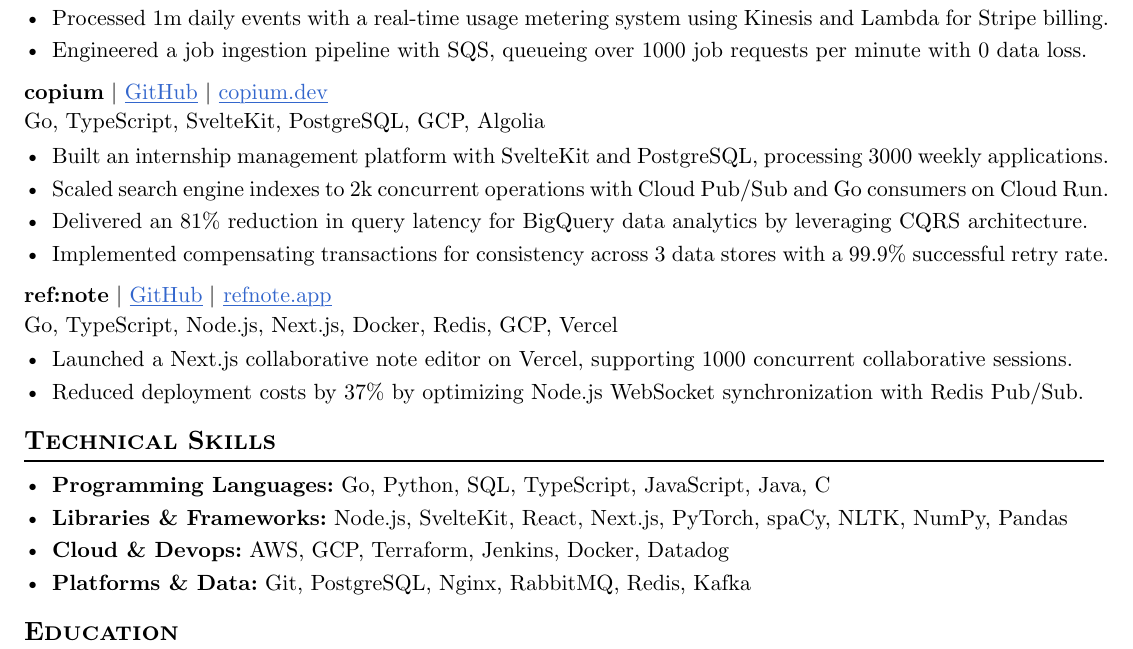
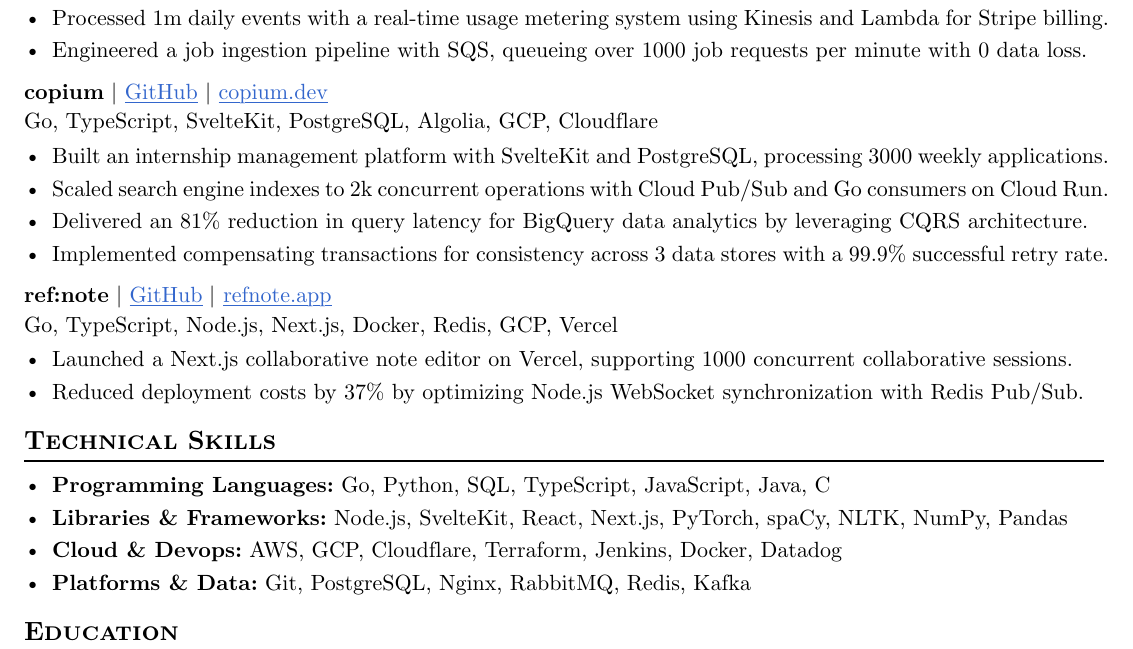
Before and after one commit to skarokin/typst-resumes, a Typst document (SeanKimResume-AugmentorDraft/main.typ): part of the page, cut so that both start at the same text. Compiled offline with Typst 0.15.

Commit message:
chore(typst): update SeanKimResume-AugmentorDraft/main.typ

```diff
--- a/SeanKimResume-AugmentorDraft/main.typ
+++ b/SeanKimResume-AugmentorDraft/main.typ
@@ -65,7 +65,7 @@
   name: "copium",
   url: "copium.dev",
   github: "skarokin/copium",
-  tech-stack: "Go, TypeScript, SvelteKit, PostgreSQL, GCP, Algolia"
+  tech-stack: "Go, TypeScript, SvelteKit, PostgreSQL, Algolia, GCP, Cloudflare"
 )
 - Built an internship management platform with SvelteKit and PostgreSQL, processing 3000 weekly applications.
 - Scaled search engine indexes to 2k concurrent operations with Cloud Pub/Sub and Go consumers on Cloud Run.
@@ -84,7 +84,7 @@
 == Technical Skills
 - *Programming Languages:* Go, Python, SQL, TypeScript, JavaScript, Java, C
 - *Libraries & Frameworks:* Node.js, SvelteKit, React, Next.js, PyTorch, spaCy, NLTK, NumPy, Pandas
-- *Cloud & Devops:* AWS, GCP, Terraform, Jenkins, Docker, Datadog
+- *Cloud & Devops:* AWS, GCP, Cloudflare, Terraform, Jenkins, Docker, Datadog
 - *Platforms & Data:* Git, PostgreSQL, Nginx, RabbitMQ, Redis, Kafka
 
 == Education
```
